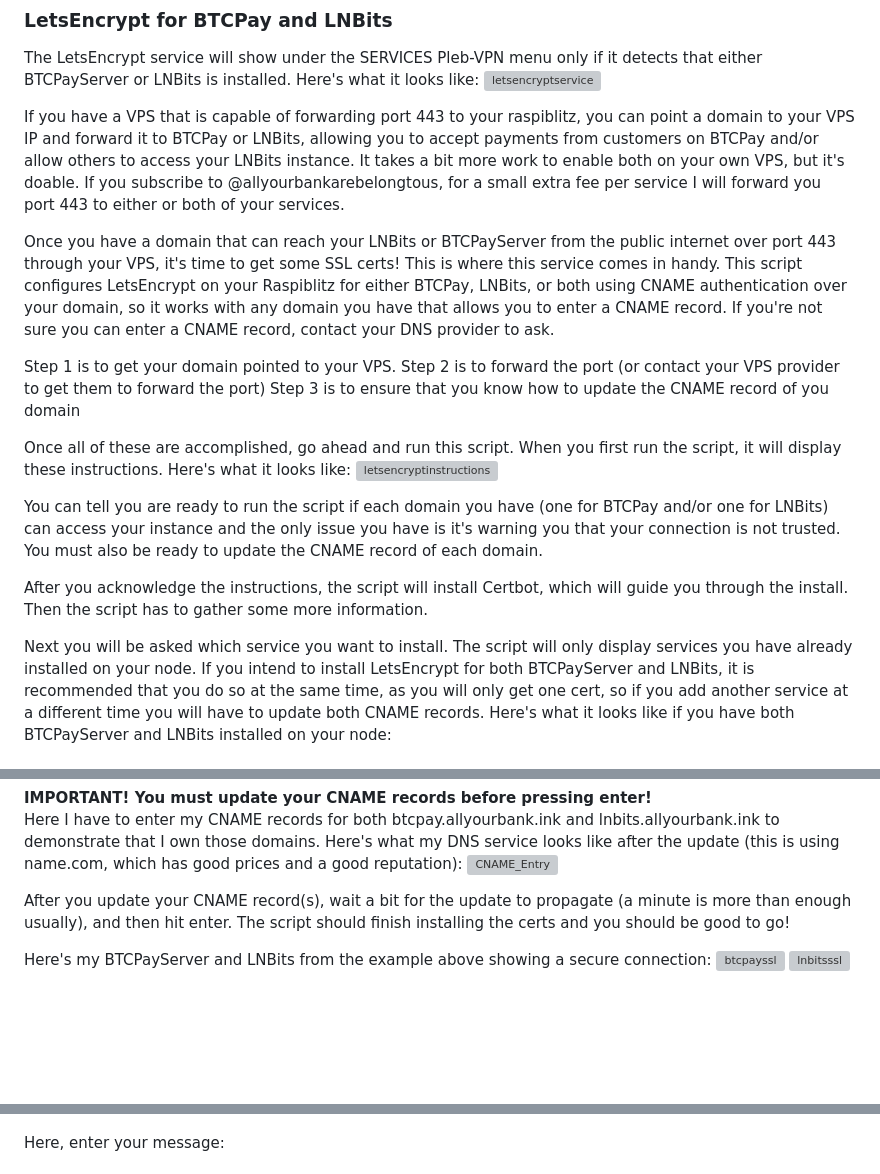
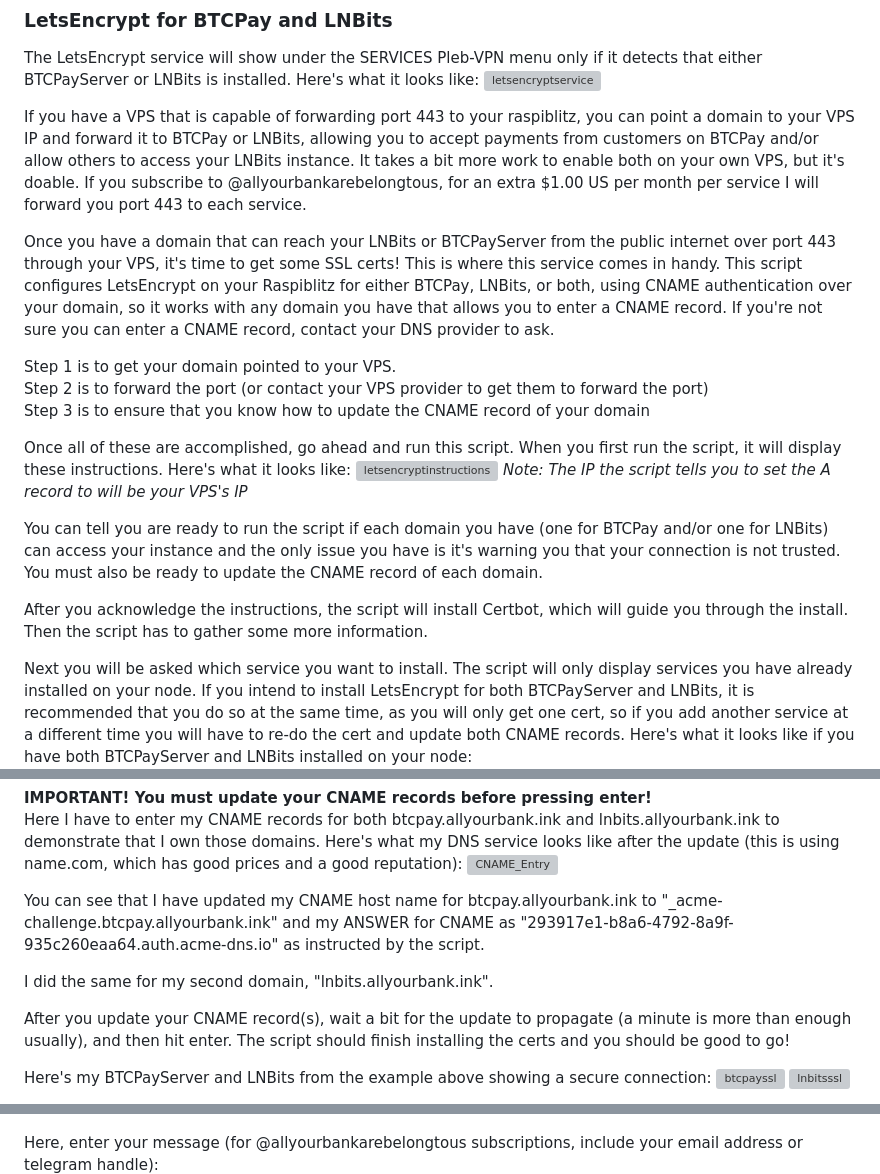
Before and after one commit to allyourbankarebelongtous/pleb-vpn, a Markdown page: README.md, 3 parts joined by grey strips. GitHub-like rendering; blank space fills up the shorter version; grey boxes are pictures that could not be loaded.

```diff
--- a/README.md
+++ b/README.md
@@ -232,21 +232,22 @@ If you have a VPS that is capable of forwarding port 443 to your raspiblitz, you
 domain to your VPS IP and forward it to BTCPay or LNBits, allowing you to accept payments from
 customers on BTCPay and/or allow others to access your LNBits instance. It takes a bit more
 work to enable both on your own VPS, but it's doable. If you subscribe to @allyourbankarebelongtous,
-for a small extra fee per service I will forward you port 443 to either or both of your services.
+for an extra $1.00 US per month per service I will forward you port 443 to each service.
 
 Once you have a domain that can reach your LNBits or BTCPayServer from the public internet over
 port 443 through your VPS, it's time to get some SSL certs! This is where this service comes in
-handy. This script configures LetsEncrypt on your Raspiblitz for either BTCPay, LNBits, or both using
+handy. This script configures LetsEncrypt on your Raspiblitz for either BTCPay, LNBits, or both, using
 CNAME authentication over your domain, so it works with any domain you have that allows you to enter
 a CNAME record. If you're not sure you can enter a CNAME record, contact your DNS provider to ask.
 
 Step 1 is to get your domain pointed to your VPS.
 Step 2 is to forward the port (or contact your VPS provider to get them to forward the port)
-Step 3 is to ensure that you know how to update the CNAME record of you domain
+Step 3 is to ensure that you know how to update the CNAME record of your domain
 
 Once all of these are accomplished, go ahead and run this script. When you first run the script,
 it will display these instructions. Here's what it looks like:
 ![letsencryptinstructions](pictures/letsencryptinstructions.png)
+_Note: The IP the script tells you to set the A record to will be your VPS's IP_
 
 You can tell you are ready to run the script if each domain you have (one for BTCPay and/or one
 for LNBits) can access your instance and the only issue you have is it's warning you that your
@@ -258,8 +259,8 @@ through the install. Then the script has to gather some more information.
 Next you will be asked which service you want to install. The script will only display services you
 have already installed on your node. If you intend to install LetsEncrypt for both BTCPayServer
 and LNBits, it is recommended that you do so at the same time, as you will only get one cert, so
-if you add another service at a different time you will have to update both CNAME records. Here's
-what it looks like if you have both BTCPayServer and LNBits installed on your node:
+if you add another service at a different time you will have to re-do the cert and update both
+CNAME records. Here's what it looks like if you have both BTCPayServer and LNBits installed on your node:
 ![letsencryptselectservices](pictures/letsencryptselectservices.png)
 
 Once you have selected the service(s) that will be encrypted, the script asks for one (or both)
@@ -284,6 +285,12 @@ Here I have to enter my CNAME records for both btcpay.allyourbank.ink and lnbits
 to demonstrate that I own those domains. Here's what my DNS service looks like after the update
 (this is using name.com, which has good prices and a good reputation):
 ![CNAME_Entry](pictures/CNAME_Entry.png)
+
+You can see that I have updated my CNAME host name for btcpay.allyourbank.ink to
+"_acme-challenge.btcpay.allyourbank.ink" and my ANSWER for CNAME as
+"293917e1-b8a6-4792-8a9f-935c260eaa64.auth.acme-dns.io" as instructed by the script.
+
+I did the same for my second domain, "lnbits.allyourbank.ink".
 
 After you update your CNAME record(s), wait a bit for the update to propagate (a minute is more
 than enough usually), and then hit enter. The script should finish installing the certs and you should
@@ -423,7 +430,8 @@ subscriptions) that tells the sender who is sending and why. This will work with
 node implementations. If you wish to include a message, select "yes":
 ![keysendmessage](pictures/keysendmessage.png)
 
-Here, enter your message:
+Here, enter your message (for @allyourbankarebelongtous subscriptions, include your email address or telegram
+handle):
 ![enterkeysendmessage](pictures/enterkeysendmessage.png)
 
 That's it. The payment is scheduled! The script will NOT send the payment right away,
```
Also changed, not shown: other parts of README.md (+2 -2 lines).
